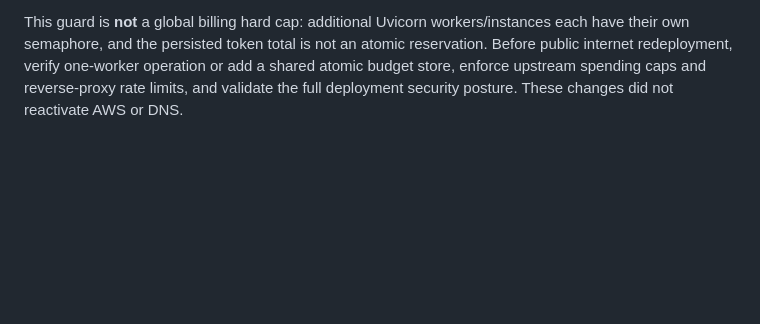
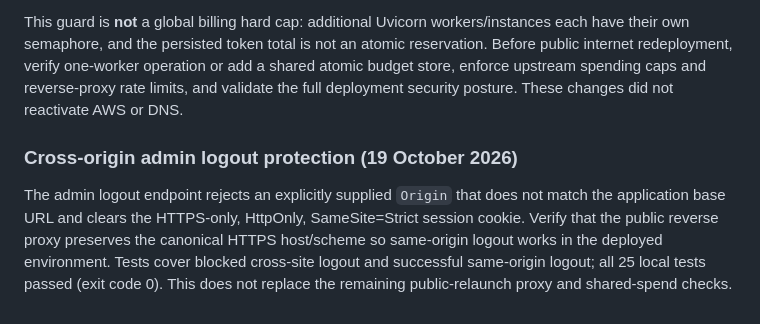
Before and after one commit to robvoto/knowMe, a Markdown page: backend/DEPLOYMENT_AND_ADMIN_GUIDE.md, the part around the change. GitHub-like rendering; blank space fills up the shorter version.

Commit message:
docs: record admin logout origin security and proxy validation

```diff
--- a/backend/DEPLOYMENT_AND_ADMIN_GUIDE.md
+++ b/backend/DEPLOYMENT_AND_ADMIN_GUIDE.md
@@ -680,3 +680,7 @@ Public paid-LLM request cooldown identity no longer trusts caller-supplied `clie
 Public AI requests now acquire a non-blocking, **per-process one-request semaphore** before the rate-limit check and upstream OpenAI call. Concurrent requests receive HTTP 429 with `Retry-After: 10`, and the semaphore is released even if the provider fails. HTTP 503 responses no longer disclose provider exception text to visitors. Two regression tests verify contention handling and release after an error; the complete local suite passed **23 tests with exit code 0**.
 
 This guard is **not** a global billing hard cap: additional Uvicorn workers/instances each have their own semaphore, and the persisted token total is not an atomic reservation. Before public internet redeployment, verify one-worker operation or add a shared atomic budget store, enforce upstream spending caps and reverse-proxy rate limits, and validate the full deployment security posture. These changes did not reactivate AWS or DNS.
+
+### Cross-origin admin logout protection (19 October 2026)
+
+The admin logout endpoint rejects an explicitly supplied `Origin` that does not match the application base URL and clears the HTTPS-only, HttpOnly, SameSite=Strict session cookie. Verify that the public reverse proxy preserves the canonical HTTPS host/scheme so same-origin logout works in the deployed environment. Tests cover blocked cross-site logout and successful same-origin logout; all 25 local tests passed (exit code 0). This does not replace the remaining public-relaunch proxy and shared-spend checks.
```
